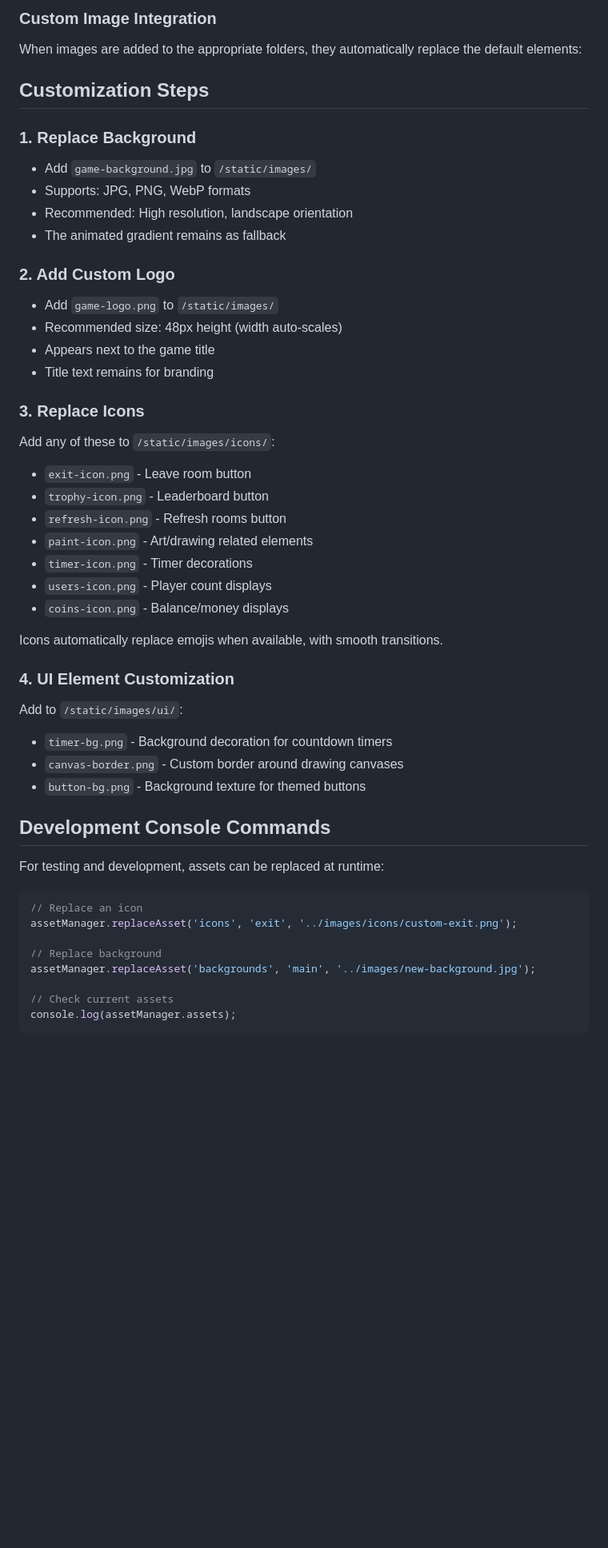
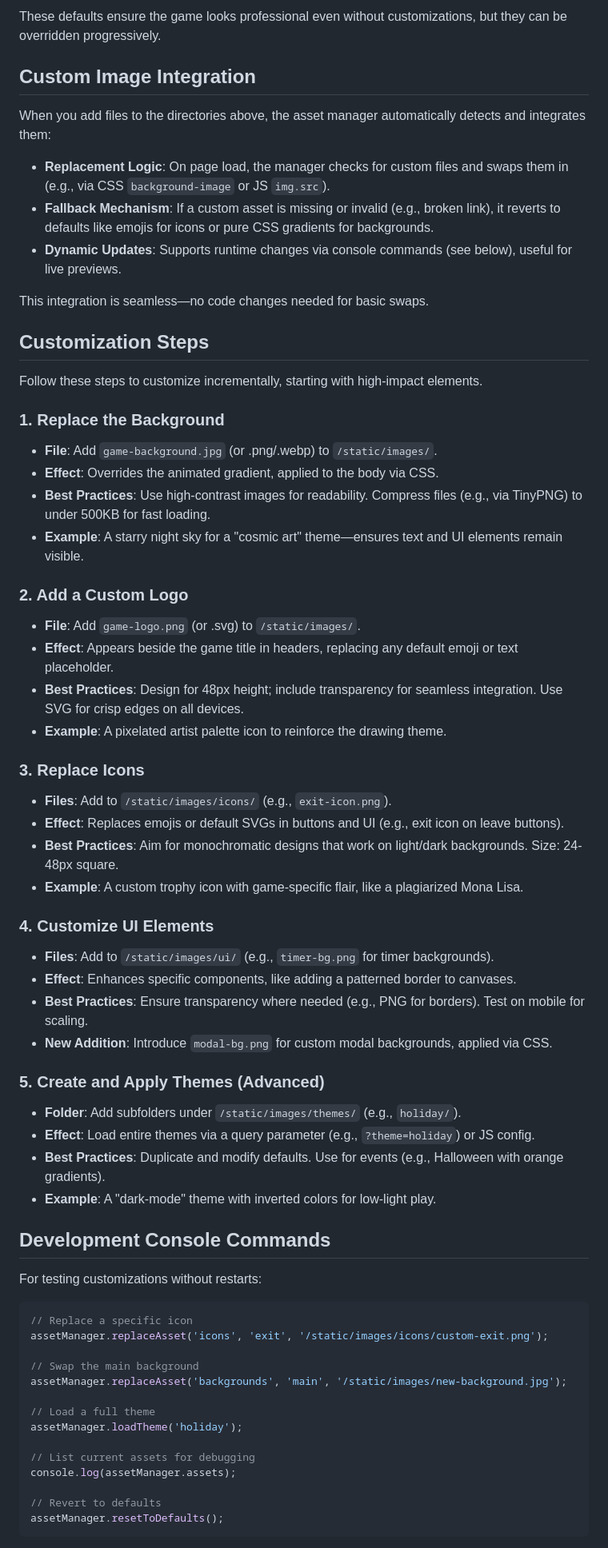
Before and after one commit to sheegaon/pixel-plagiarist, a Markdown page: VISUAL_CUSTOMIZATION.md, the part around the change printed below. Shown: that part at 80% size. GitHub-like rendering; blank space fills up the shorter version.

Commit message:
Add code summary. Revise VISUAL_CUSTOMIZATION.md.

````diff
--- a/VISUAL_CUSTOMIZATION.md
+++ b/VISUAL_CUSTOMIZATION.md
@@ -37,51 +56,66 @@ static/
 
-### Custom Image Integration
-When images are added to the appropriate folders, they automatically replace the default elements:
+These defaults ensure the game looks professional even without customizations, but they can be overridden progressively.
+
+## Custom Image Integration
+
+When you add files to the directories above, the asset manager automatically detects and integrates them:
+- **Replacement Logic**: On page load, the manager checks for custom files and swaps them in (e.g., via CSS `background-image` or JS `img.src`).
+- **Fallback Mechanism**: If a custom asset is missing or invalid (e.g., broken link), it reverts to defaults like emojis for icons or pure CSS gradients for backgrounds.
+- **Dynamic Updates**: Supports runtime changes via console commands (see below), useful for live previews.
+
+This integration is seamless—no code changes needed for basic swaps.
 
 ## Customization Steps
 
-### 1. Replace Background
-- Add `game-background.jpg` to `/static/images/`
-- Supports: JPG, PNG, WebP formats
-- Recommended: High resolution, landscape orientation
-- The animated gradient remains as fallback
+Follow these steps to customize incrementally, starting with high-impact elements.
 
-### 2. Add Custom Logo
-- Add `game-logo.png` to `/static/images/`
-- Recommended size: 48px height (width auto-scales)
-- Appears next to the game title
-- Title text remains for branding
+### 1. Replace the Background
+- **File**: Add `game-background.jpg` (or .png/.webp) to `/static/images/`.
+- **Effect**: Overrides the animated gradient, applied to the body via CSS.
+- **Best Practices**: Use high-contrast images for readability. Compress files (e.g., via TinyPNG) to under 500KB for fast loading.
+- **Example**: A starry night sky for a "cosmic art" theme—ensures text and UI elements remain visible.
+
+### 2. Add a Custom Logo
+- **File**: Add `game-logo.png` (or .svg) to `/static/images/`.
+- **Effect**: Appears beside the game title in headers, replacing any default emoji or text placeholder.
+- **Best Practices**: Design for 48px height; include transparency for seamless integration. Use SVG for crisp edges on all devices.
+- **Example**: A pixelated artist palette icon to reinforce the drawing theme.
 
 ### 3. Replace Icons
-Add any of these to `/static/images/icons/`:
-- `exit-icon.png` - Leave room button
-- `trophy-icon.png` - Leaderboard button
-- `refresh-icon.png` - Refresh rooms button
-- `paint-icon.png` - Art/drawing related elements
-- `timer-icon.png` - Timer decorations
-- `users-icon.png` - Player count displays
-- `coins-icon.png` - Balance/money displays
+- **Files**: Add to `/static/images/icons/` (e.g., `exit-icon.png`).
+- **Effect**: Replaces emojis or default SVGs in buttons and UI (e.g., exit icon on leave buttons).
+- **Best Practices**: Aim for monochromatic designs that work on light/dark backgrounds. Size: 24-48px square.
+- **Example**: A custom trophy icon with game-specific flair, like a plagiarized Mona Lisa.
 
-Icons automatically replace emojis when available, with smooth transitions.
+### 4. Customize UI Elements
+- **Files**: Add to `/static/images/ui/` (e.g., `timer-bg.png` for timer backgrounds).
+- **Effect**: Enhances specific components, like adding a patterned border to canvases.
+- **Best Practices**: Ensure transparency where needed (e.g., PNG for borders). Test on mobile for scaling.
+- **New Addition**: Introduce `modal-bg.png` for custom modal backgrounds, applied via CSS.
 
-### 4. UI Element Customization
-Add to `/static/images/ui/`:
-- `timer-bg.png` - Background decoration for countdown timers
-- `canvas-border.png` - Custom border around drawing canvases
-- `button-bg.png` - Background texture for themed buttons
+### 5. Create and Apply Themes (Advanced)
+- **Folder**: Add subfolders under `/static/images/themes/` (e.g., `holiday/`).
+- **Effect**: Load entire themes via a query parameter (e.g., `?theme=holiday`) or JS config.
+- **Best Practices**: Duplicate and modify defaults. Use for events (e.g., Halloween with orange gradients).
+- **Example**: A "dark-mode" theme with inverted colors for low-light play.
 
 ## Development Console Commands
 
-For testing and development, assets can be replaced at runtime:
+For testing customizations without restarts:
+```javascript
+// Replace a specific icon
+assetManager.replaceAsset('icons', 'exit', '/static/images/icons/custom-exit.png');
 
-```javascript
-// Replace an icon
-assetManager.replaceAsset('icons', 'exit', '../images/icons/custom-exit.png');
+// Swap the main background
+assetManager.replaceAsset('backgrounds', 'main', '/static/images/new-background.jpg');
 
-// Replace background
-assetManager.replaceAsset('backgrounds', 'main', '../images/new-background.jpg');
+// Load a full theme
+assetManager.loadTheme('holiday');
 
-// Check current assets
+// List current assets for debugging
 console.log(assetManager.assets);
+
+// Revert to defaults
+assetManager.resetToDefaults();
 ```
 
````
Also changed, not shown: other parts of VISUAL_CUSTOMIZATION.md (+73 -51 lines), CODE_SUMMARY.md (added, +477 -0 lines).
